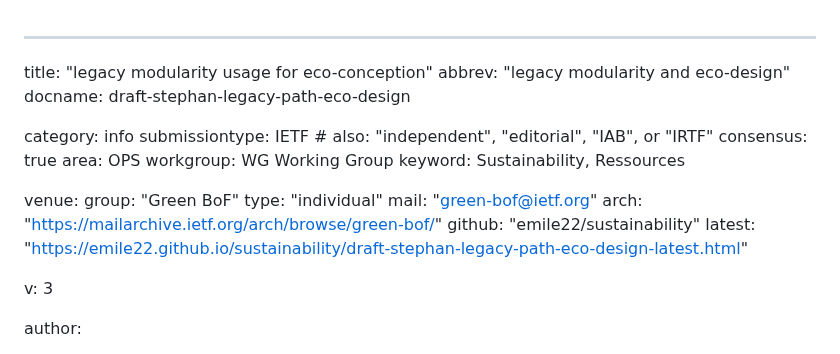
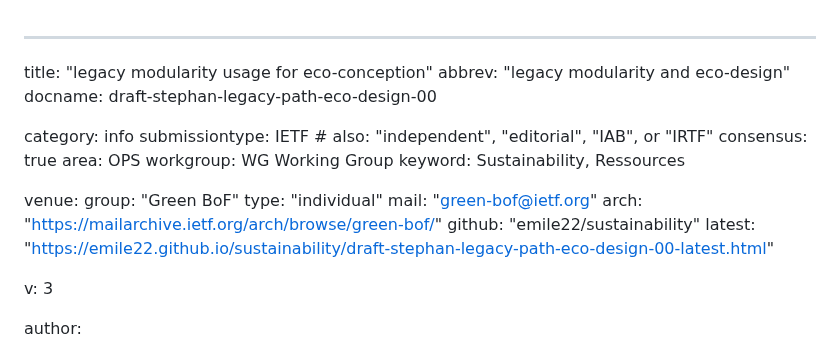
Before and after one commit to emile22/sustainability, a Markdown page: draft-stephan-legacy-path-eco-design-00.md, the part around the change. GitHub-like rendering.

```diff
--- a/draft-stephan-legacy-path-eco-design.md
+++ b/draft-stephan-legacy-path-eco-design-00.md
@@ -1,7 +1,7 @@
 ---
 title: "legacy modularity usage for eco-conception"
 abbrev: "legacy modularity and eco-design"
-docname: draft-stephan-legacy-path-eco-design
+docname: draft-stephan-legacy-path-eco-design-00
 
 category: info
 submissiontype: IETF  # also: "independent", "editorial", "IAB", or "IRTF"
@@ -16,7 +16,7 @@ venue:
   mail: "green-bof@ietf.org"
   arch: "https://mailarchive.ietf.org/arch/browse/green-bof/"
   github: "emile22/sustainability"
-  latest: "https://emile22.github.io/sustainability/draft-stephan-legacy-path-eco-design-latest.html"
+  latest: "https://emile22.github.io/sustainability/draft-stephan-legacy-path-eco-design-00-latest.html"
 
 v: 3
 
```
